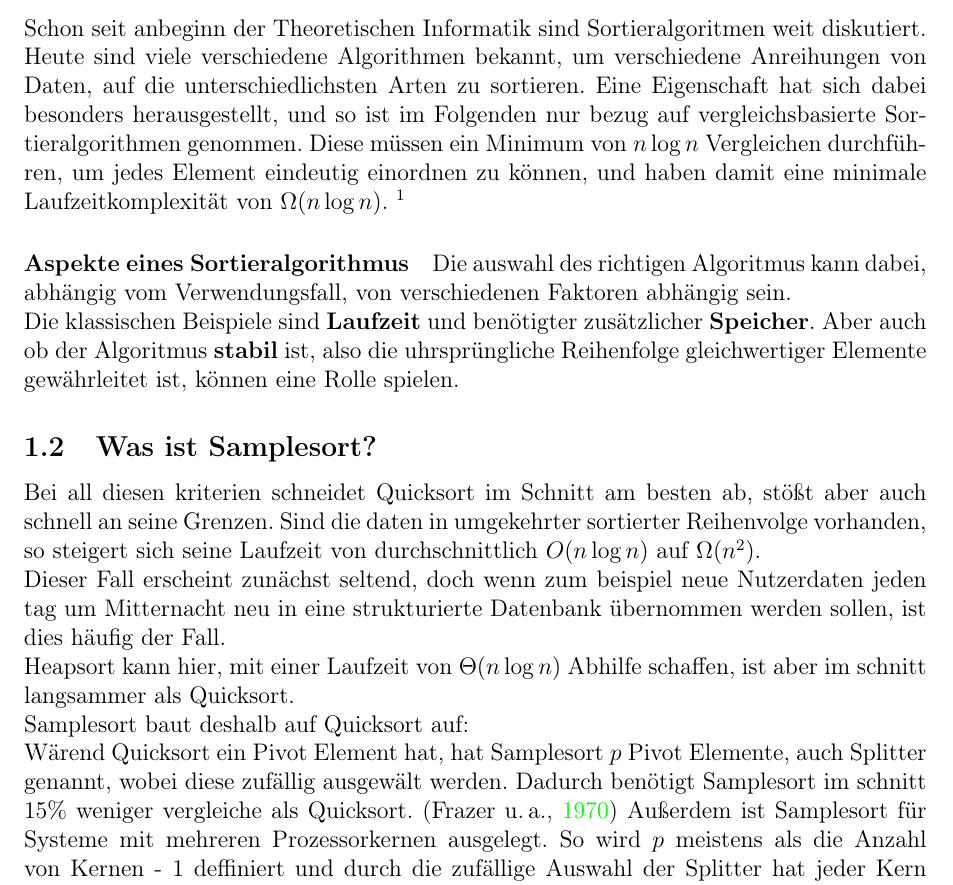
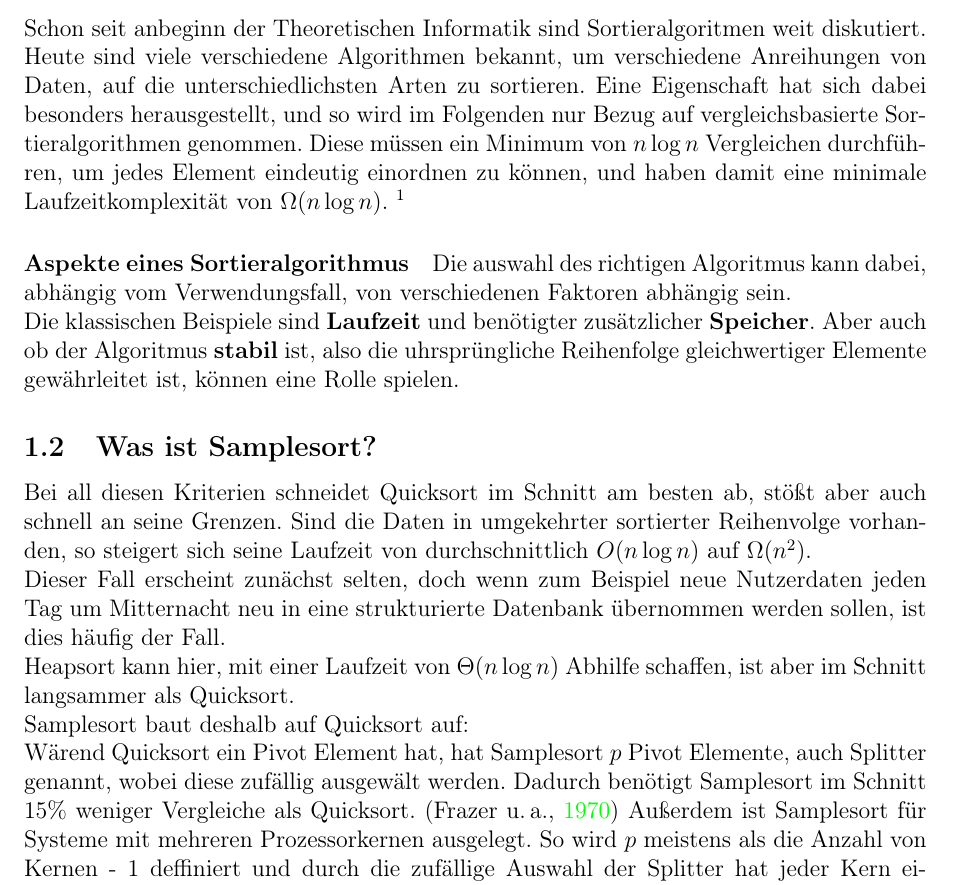
Before and after one commit to NikBenson/ALG, a LaTeX paper (paper/main.ltx, which reads paper/introduction.tex): part of page 4 of 10, cut so that both start at the same text. Compiled offline with pdfLaTeX.

Commit message:
korrektur einleitung

```diff
--- a/paper/introduction.tex
+++ b/paper/introduction.tex
@@ -4,7 +4,7 @@
 	\subsection{Sortierproblematik}
 	Schon seit anbeginn der Theoretischen Informatik sind Sortieralgoritmen weit diskutiert.
 	Heute sind viele verschiedene Algorithmen bekannt, um verschiedene Anreihungen von Daten, auf die unterschiedlichsten Arten zu sortieren.
-	Eine Eigenschaft hat sich dabei besonders herausgestellt, und so ist im Folgenden nur bezug auf vergleichsbasierte Sortieralgorithmen genommen.
+	Eine Eigenschaft hat sich dabei besonders herausgestellt, und so wird im Folgenden nur Bezug auf vergleichsbasierte Sortieralgorithmen genommen.
 	Diese m\"ussen ein Minimum von $n\log{n}$ Vergleichen durchführen, um jedes Element eindeutig einordnen zu k\"onnen, und haben damit eine minimale Laufzeitkomplexit\"at von $\Omega(n\log{n})$.
 	\footnote{$O(f(x))$ ist die maximal begrenzte, $\Omega(f(x))$ die minimal begrenzte und $\Theta(f(x))$ die übereinstimmende maximal und minimal begrenzte Laufzeit. $O$, $\Omega$ und $\Theta$ beschreiben dabei einen konstanten Faktor. \autocite[4]{sedgewick-1996}}
 
@@ -14,11 +14,11 @@
 	Aber auch ob der Algoritmus \textbf{stabil} ist, also die uhrsprüngliche Reihenfolge gleichwertiger Elemente gewährleitet ist, können eine Rolle spielen.
 
     \subsection{Was ist Samplesort?}
-    Bei all diesen kriterien schneidet Quicksort im Schnitt am besten ab, stößt aber auch schnell an seine Grenzen. Sind die daten in umgekehrter sortierter Reihenvolge vorhanden, so steigert sich seine Laufzeit von durchschnittlich $O(n\log{n})$ auf $\Omega(n^2)$.\\
-    Dieser Fall erscheint zunächst seltend, doch wenn zum beispiel neue Nutzerdaten jeden tag um Mitternacht neu in eine strukturierte Datenbank übernommen werden sollen, ist dies häufig der Fall.\\
-    Heapsort kann hier, mit einer Laufzeit von $\Theta(n\log{n})$ Abhilfe schaffen, ist aber im schnitt langsammer als Quicksort.\\
+    Bei all diesen Kriterien schneidet Quicksort im Schnitt am besten ab, stößt aber auch schnell an seine Grenzen. Sind die Daten in umgekehrter sortierter Reihenvolge vorhanden, so steigert sich seine Laufzeit von durchschnittlich $O(n\log{n})$ auf $\Omega(n^2)$.\\
+    Dieser Fall erscheint zunächst selten, doch wenn zum Beispiel neue Nutzerdaten jeden Tag um Mitternacht neu in eine strukturierte Datenbank übernommen werden sollen, ist dies häufig der Fall.\\
+    Heapsort kann hier, mit einer Laufzeit von $\Theta(n\log{n})$ Abhilfe schaffen, ist aber im Schnitt langsammer als Quicksort.\\
     Samplesort baut deshalb auf Quicksort auf:\\
     W\"arend Quicksort ein Pivot Element hat, hat Samplesort $p$ Pivot Elemente, auch Splitter genannt, wobei diese zuf\"allig ausgew\"alt werden.
-    Dadurch ben\"otigt Samplesort im schnitt 15\% weniger vergleiche als Quicksort. \autocite{frazer-1970}
+    Dadurch ben\"otigt Samplesort im Schnitt 15\% weniger Vergleiche als Quicksort. \autocite{frazer-1970}
     Außerdem ist Samplesort f\"ur Systeme mit mehreren Prozessorkernen ausgelegt.
     So wird $p$ meistens als die Anzahl von Kernen - 1 deffiniert und durch die zuf\"allige Auswahl der Splitter hat jeder Kern eine ann\"aernd identische Last und der Algoritmus kann den vollen Prozessor nutzen, um schneller fertig zu werden.
```
